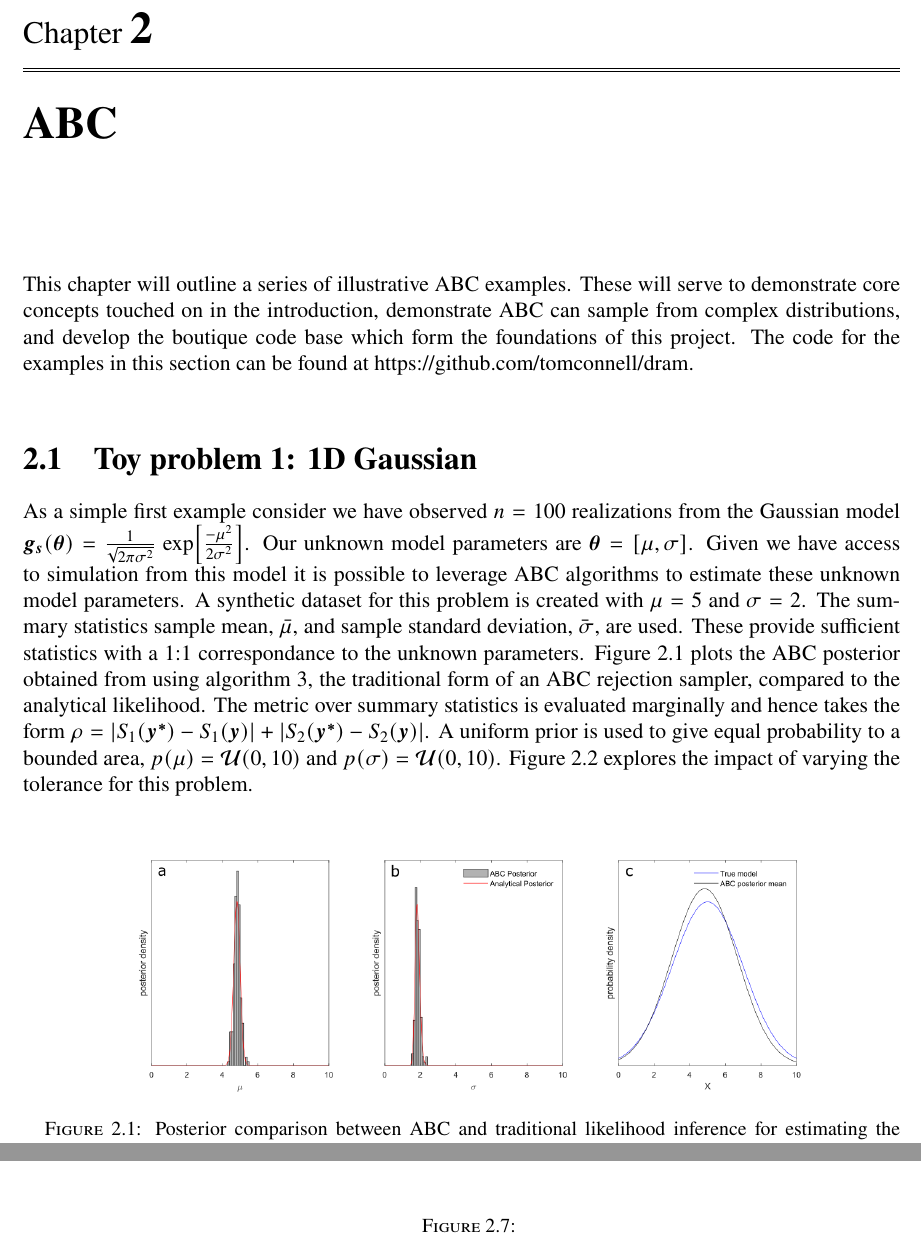
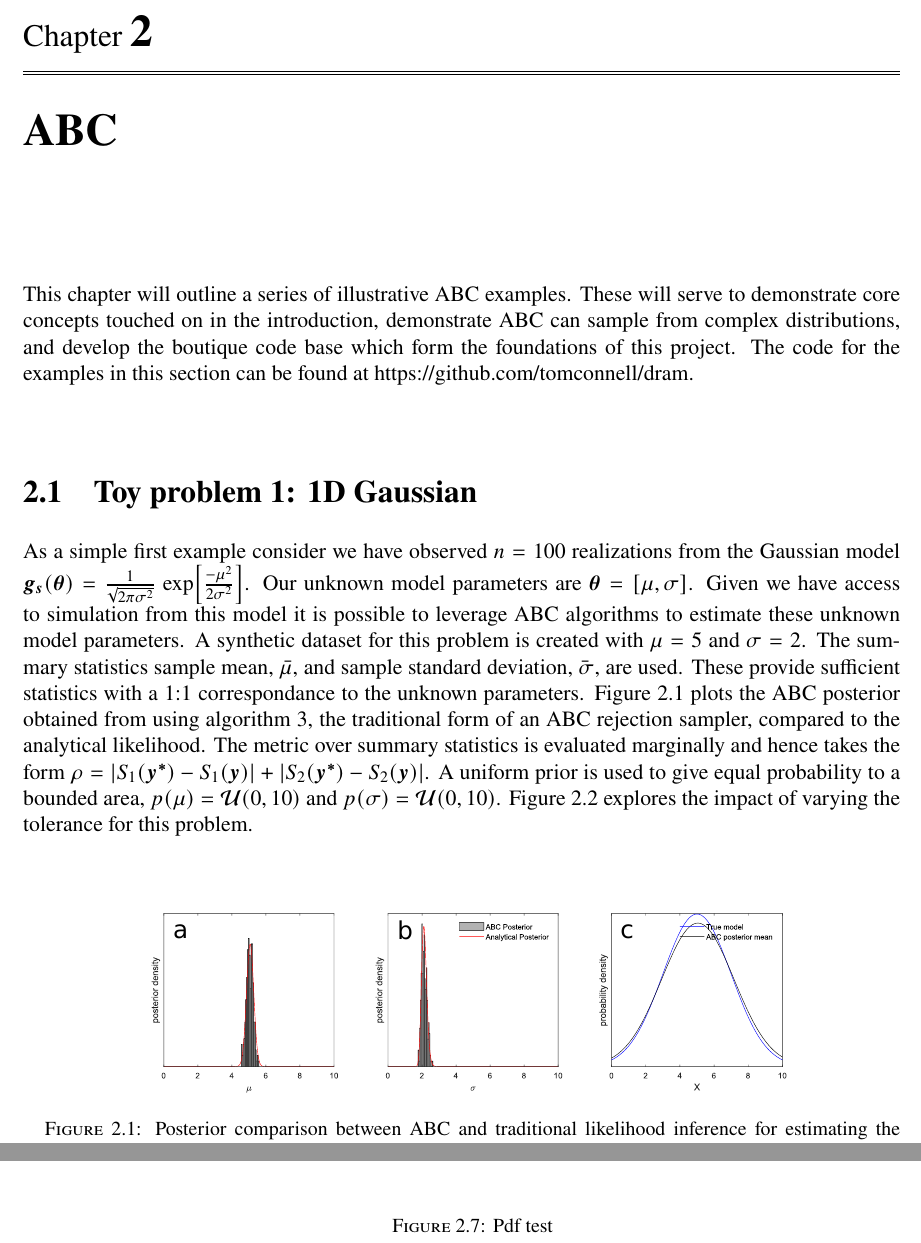
Before and after one commit to tomconnell/master-thesis, a LaTeX thesis (thesis.tex, which reads chap_example.tex): two parts of pages 16 and 23 of 32, joined at a grey line, cut so that both start at the same text. Compiled offline with pdfLaTeX.

Commit message:
Replacing pngs with pdfs

```diff
--- a/chap_example.tex
+++ b/chap_example.tex
@@ -8,7 +8,7 @@ Figure \ref{toy1-fig2} explores the impact of varying the tolerance for this pro
 
 \begin{figure}[H]
 	\centering
-	\includegraphics[scale=0.45]{toy1-fig1}
+	\includegraphics[scale=0.45]{toy1-fig1.pdf}
 	\caption{Posterior comparison between ABC and traditional likelihood inference for estimating the parameters, $\bm{\theta} = [\mu,\sigma]$, to a Gaussian model given $n = 100$ observations, $\bm{y}$. The ABC algorithm, algorithm \ref{ABCrejectionsampler}, uses 1 million repititions and a tolerance $\epsilon = 0.1$. The likelihood takes the form $\mathcal{L}(\bm{\theta}|\bm{Y}) = (2\pi\sigma^2)^{-n/2}\ \text{exp}\big[-\frac{1}{2\sigma^2}\sum_{i = 1}^{n}(y_i-\mu)^2\big]$. (a) Marginal posterior compared to marginal ABC posterior for unknown parameter $\mu$. (b) same as (a) but for unknown parameter $\sigma$. (c) Mean ABC posterior model compared to true model.}
 	\label{toy1-fig1}
 \end{figure}
@@ -93,10 +93,14 @@ While ABC-MCMC and the uniform weighting kernel $K_U$ offered invariably improve
 
 \section{Toy problem 4: Banana distribution}
 
-
+%\begin{figure}[H]
+%	\centering
+%	\def\svgwidth{0.65\columnwidth}
+%	\input{image.pdf_tex}
+%\end{figure}
 
  \begin{figure}[H]
  	\centering
- 	\includegraphics[scale=0.75]{ABCvsMCMC}
- 	\caption{}
+	\includegraphics[scale=0.75]{BananaABCvsMCMC.pdf}
+ 	\caption{Pdf test}
  \end{figure}
```
Also changed, not shown: images/BananaABCvsMCMC.pdf (added), images/toy1-fig1.pdf (added), images/toy1-fig1.png (deleted), images/toy1-fig2.pdf (added), images/toy1-fig2.png (deleted), chap_example.tex (2 more changed lines).
